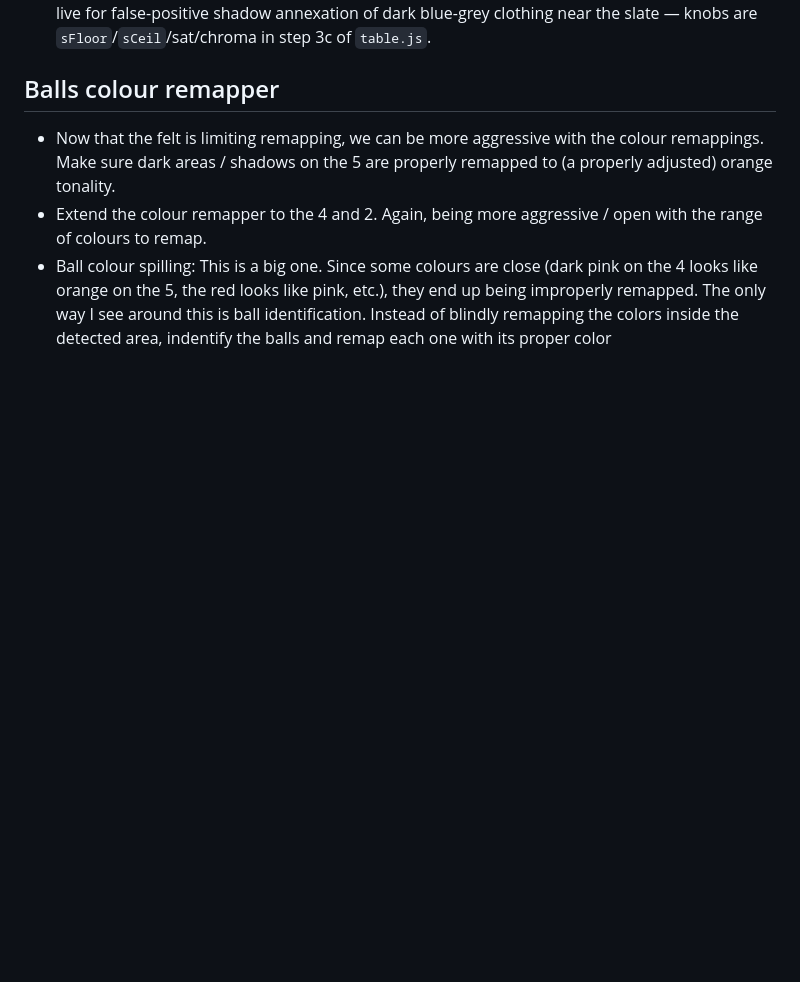
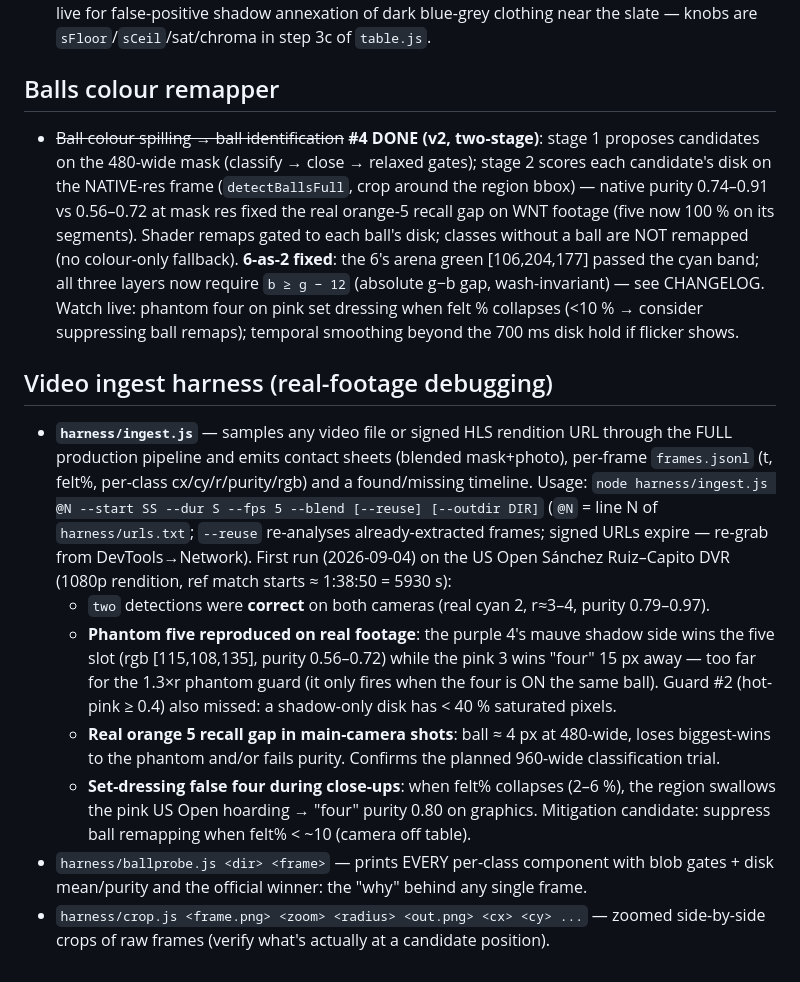
Before and after one commit to maurolacy/orange-five, a Markdown page: TODO.md, the part around the change. Rendered like a GitHub page; blank space fills up the shorter version.

```diff
--- a/TODO.md
+++ b/TODO.md
@@ -9,7 +9,14 @@
 
 ## Balls colour remapper
 
-- Now that the felt is limiting remapping, we can be more aggressive with the colour remappings. Make sure dark areas / shadows on the 5 are properly remapped to   (a properly adjusted) orange tonality.
-- Extend the colour remapper to the 4 and 2. Again, being more aggressive / open with the range of colours to remap.
-- Ball colour spilling: This is a big one. Since some colours are close (dark pink on the 4 looks like orange on the 5, the red looks like pink, etc.), they end up being improperly remapped.
-  The only way I see around this is ball identification. Instead of blindly remapping the colors inside the detected area, indentify the balls and remap each one   with its proper color
+- ~~Ball colour spilling → ball identification~~ **#4 DONE (v2, two-stage)**: stage 1 proposes candidates on the 480-wide mask (classify → close → relaxed gates); stage 2 scores each candidate's disk on the NATIVE-res frame (`detectBallsFull`, crop around the region bbox) — native purity 0.74–0.91 vs 0.56–0.72 at mask res fixed the real orange-5 recall gap on WNT footage (five now 100 % on its segments). Shader remaps gated to each ball's disk; classes without a ball are NOT remapped (no colour-only fallback). **6-as-2 fixed**: the 6's arena green [106,204,177] passed the cyan band; all three layers now require `b ≥ g − 12` (absolute g−b gap, wash-invariant) — see CHANGELOG. Watch live: phantom four on pink set dressing when felt % collapses (<10 % → consider suppressing ball remaps); temporal smoothing beyond the 700 ms disk hold if flicker shows.
+
+## Video ingest harness (real-footage debugging)
+
+- **`harness/ingest.js`** — samples any video file or signed HLS rendition URL through the FULL production pipeline and emits contact sheets (blended mask+photo), per-frame `frames.jsonl` (t, felt%, per-class cx/cy/r/purity/rgb) and a found/missing timeline. Usage: `node harness/ingest.js @N --start SS --dur S --fps 5 --blend [--reuse] [--outdir DIR]` (`@N` = line N of `harness/urls.txt`; `--reuse` re-analyses already-extracted frames; signed URLs expire — re-grab from DevTools→Network). First run (2026-09-04) on the US Open Sánchez Ruiz–Capito DVR (1080p rendition, ref match starts ≈ 1:38:50 = 5930 s):
+  - `two` detections were **correct** on both cameras (real cyan 2, r≈3–4, purity 0.79–0.97).
+  - **Phantom five reproduced on real footage**: the purple 4's mauve shadow side wins the five slot (rgb [115,108,135], purity 0.56–0.72) while the pink 3 wins "four" 15 px away — too far for the 1.3×r phantom guard (it only fires when the four is ON the same ball). Guard #2 (hot-pink ≥ 0.4) also missed: a shadow-only disk has < 40 % saturated pixels.
+  - **Real orange 5 recall gap in main-camera shots**: ball ≈ 4 px at 480-wide, loses biggest-wins to the phantom and/or fails purity. Confirms the planned 960-wide classification trial.
+  - **Set-dressing false four during close-ups**: when felt% collapses (2–6 %), the region swallows the pink US Open hoarding → "four" purity 0.80 on graphics. Mitigation candidate: suppress ball remapping when felt% < ~10 (camera off table).
+- `harness/ballprobe.js <dir> <frame>` — prints EVERY per-class component with blob gates + disk mean/purity and the official winner: the "why" behind any single frame.
+- `harness/crop.js <frame.png> <zoom> <radius> <out.png> <cx> <cy> ...` — zoomed side-by-side crops of raw frames (verify what's actually at a candidate position).
```
Also changed, not shown: CHANGELOG.md (+65 -7 lines).
